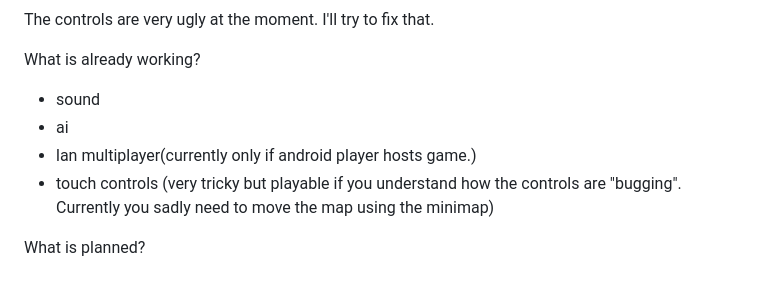
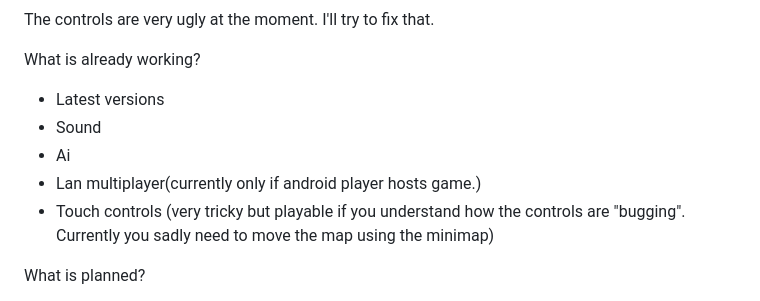
Before and after one commit to Farmer-Markus/s25rttr-android, a Markdown page: README.md, the part around the change. Drawn GitHub-style.

```diff
--- a/README.md
+++ b/README.md
@@ -21,10 +21,11 @@ The controls are very ugly at the moment. I'll try to fix that.
 
 What is already working?
 
-- sound
-- ai
-- lan multiplayer(currently only if android player hosts game.)
-- touch controls (very tricky but playable if you understand how the controls are "bugging". Currently you sadly need to move the map using the minimap)
+- Latest versions
+- Sound
+- Ai
+- Lan multiplayer(currently only if android player hosts game.)
+- Touch controls (very tricky but playable if you understand how the controls are "bugging". Currently you sadly need to move the map using the minimap)
 
 What is planned?
 
```
